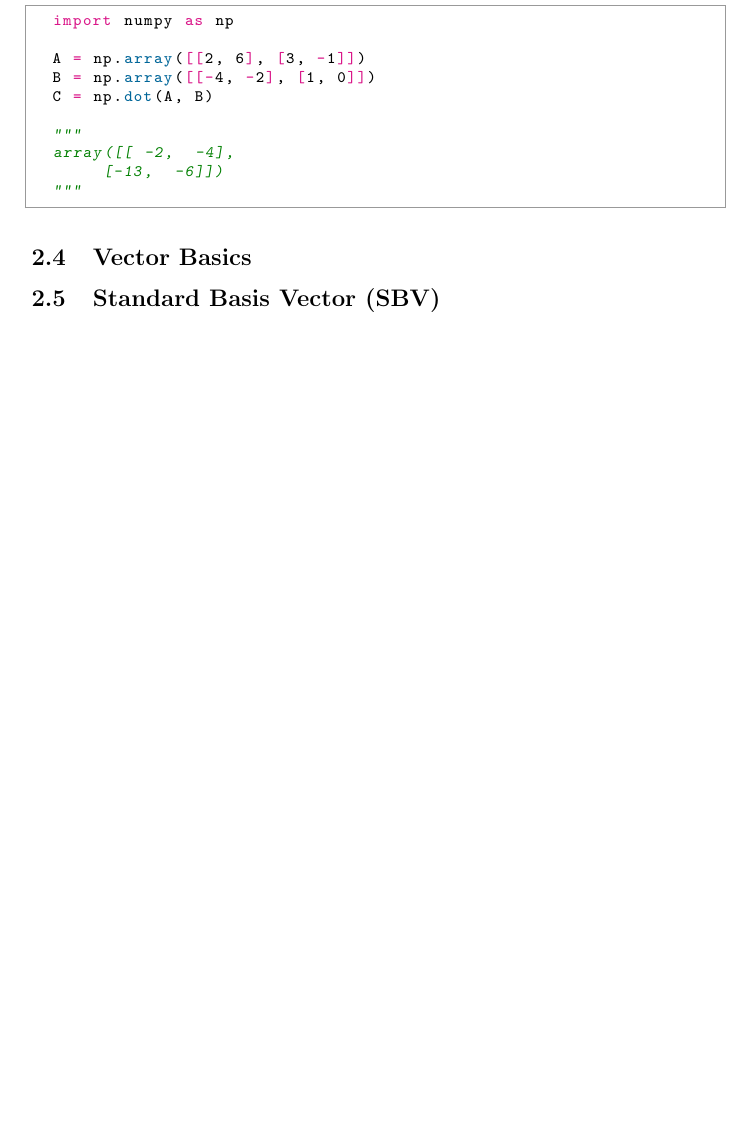
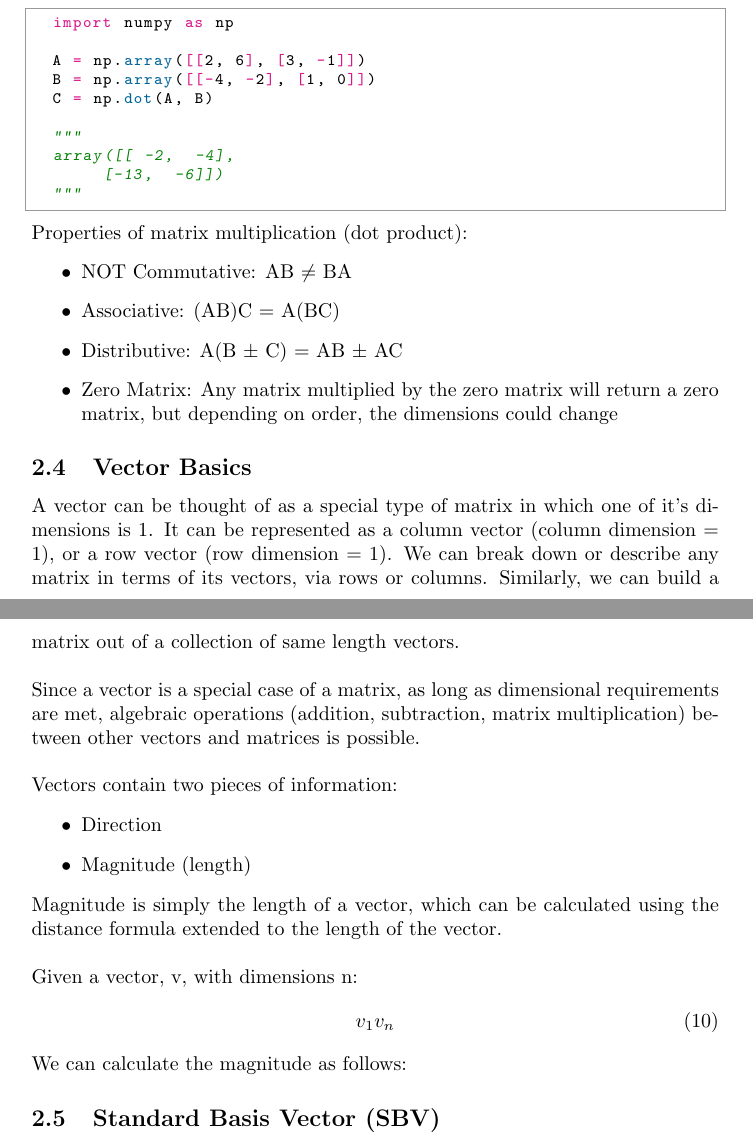
Before and after one commit to clickityKlein/Data-Science-Notebook, a LaTeX document (Mathematical_Basics/Linear_Algebra/LaTeX/Linear_Algebra_Python_Applications_Notes.tex, which reads Mathematical_Basics/Linear_Algebra/LaTeX/concept1.tex): part of page 4 of 4 before the commit and two parts of pages 4 and 5 of 5 after it, the two joined at a grey line, cut so that both start at the same text, the shorter picture padded with empty space. Compiled offline with pdfLaTeX.

Commit message:
minor edits to dot product, started on vector section

```diff
--- a/Mathematical_Basics/Linear_Algebra/LaTeX/concept1.tex
+++ b/Mathematical_Basics/Linear_Algebra/LaTeX/concept1.tex
@@ -130,9 +131,41 @@ Here's an example of the dot product between two 2x2 matrices:
 	"""
 \end{python}
 
+Properties of matrix multiplication (dot product):
+\begin{itemize}
+	\item NOT Commutative: AB $\neq$ BA
+	\item Associative: (AB)C = A(BC)
+	\item Distributive: A(B $\pm$ C) = AB $\pm$ AC
+	\item Zero Matrix: Any matrix multiplied by the zero matrix will return a zero matrix, but depending on order, the dimensions could change
+\end{itemize}
 
 
 \subsection{Vector Basics}\label{concept1.4}
+A vector can be thought of as a special type of matrix in which one of it's dimensions is 1. It can be represented as a column vector (column dimension = 1), or a row vector (row dimension = 1). We can break down or describe any matrix in terms of its vectors, via rows or columns. Similarly, we can build a matrix out of a collection of same length vectors.
+\\
+
+Since a vector is a special case of a matrix, as long as dimensional requirements are met, algebraic operations (addition, subtraction, matrix multiplication) between other vectors and matrices is possible.
+\\
+
+Vectors contain two pieces of information:
+\begin{itemize}
+	\item Direction
+	\item Magnitude (length)
+\end{itemize}
+
+Magnitude is simply the length of a vector, which can be calculated using the distance formula extended to the length of the vector.
+\\
+
+Given a vector, v, with dimensions n:
+\begin{equation}
+	v_1
+	v_n
+\end{equation}
+
+We can calculate the magnitude as follows:
+
+
+
 
 \subsection{Standard Basis Vector (SBV)}\label{concept1.5}
 
```
Also changed, not shown: Mathematical_Basics/Linear_Algebra/LaTeX/lin-alg-structures-equations.sty (+18 -0 lines), Mathematical_Basics/Linear_Algebra/LaTeX/Linear_Algebra_Python_Applications_Notes.pdf, Mathematical_Basics/Linear_Algebra/LaTeX/concept1.tex (3 more changed lines), 3 other files.
